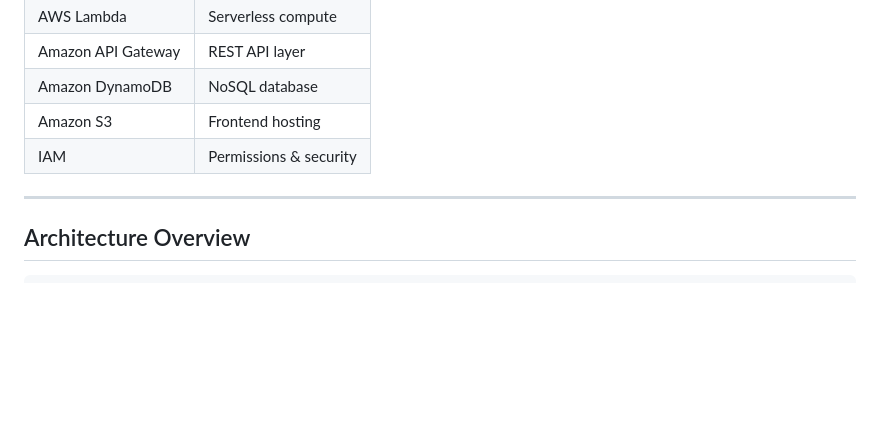
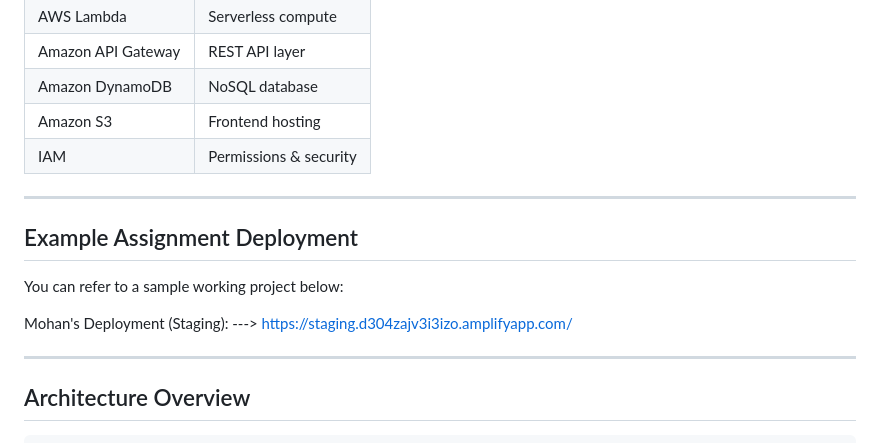
Before and after one commit to anika1031/cloudformation-assignment, a Markdown page: README.md, the part around the change. Drawn GitHub-style; blank space fills up the shorter version.

Commit message:
Add example assignment deployment to README
Added example assignment deployment section with a link.

```diff
--- a/README.md
+++ b/README.md
@@ -21,6 +21,15 @@ The application should allow users to:
 | Amazon DynamoDB | NoSQL database |
 | Amazon S3 | Frontend hosting |
 | IAM | Permissions & security |
+
+---
+
+## Example Assignment Deployment
+
+You can refer to a sample working project below:
+
+Mohan's Deployment (Staging):
+---> https://staging.d304zajv3i3izo.amplifyapp.com/
 
 ---
 
```
